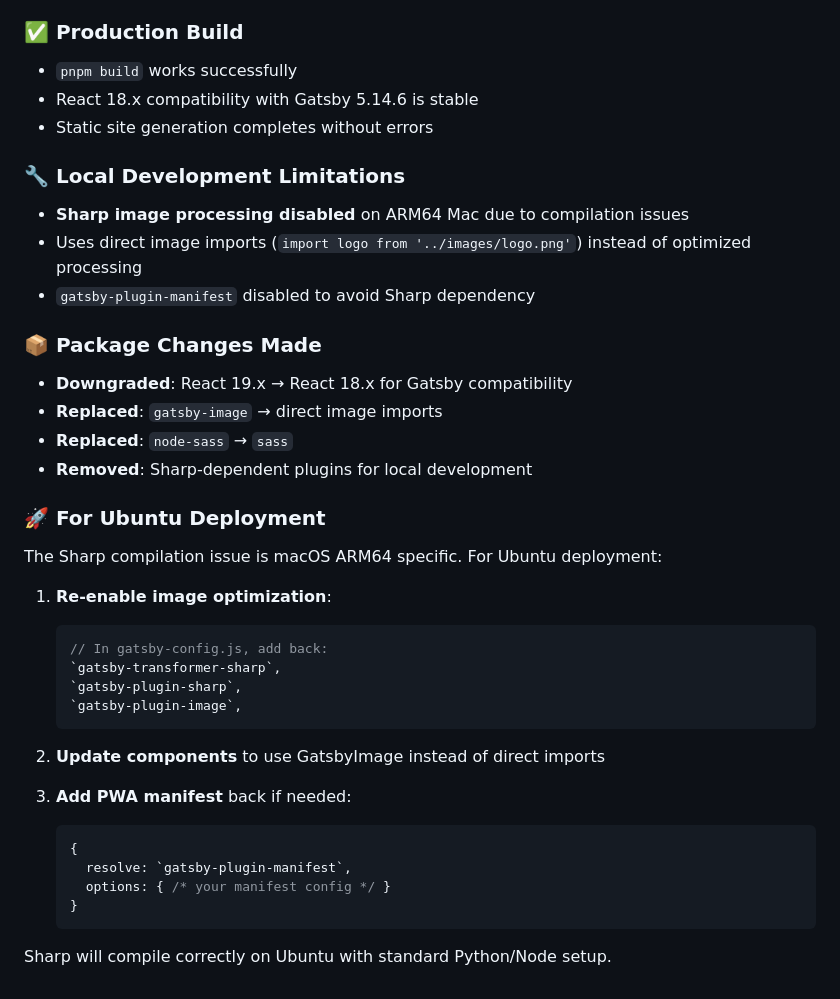
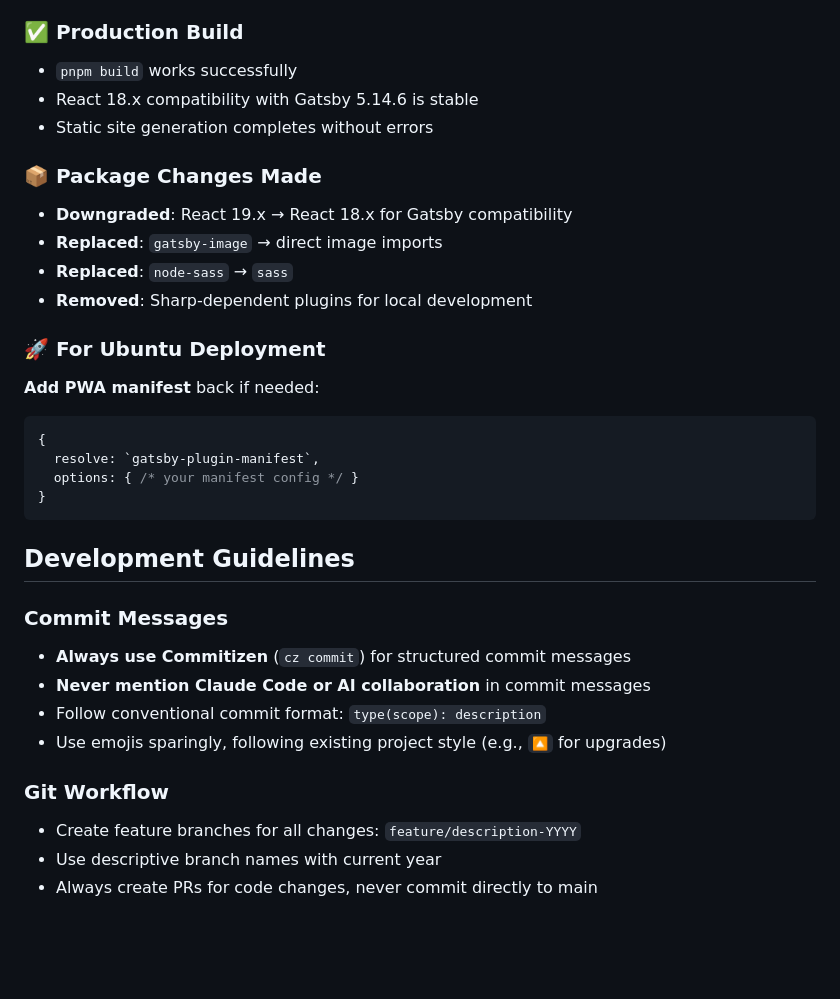
Before and after one commit to craftbytes/craftbyt.es, a Markdown page: CLAUDE.md, the part around one of its changes. Rendered like a GitHub page; blank space fills up the shorter version.

Commit message:
fix: update project documentation
e CLAUDE.md with cleaner formatting and updated project status

````diff
--- a/CLAUDE.md
+++ b/CLAUDE.md
@@ -61,34 +71,21 @@ Uses pnpm as the package manager. Use `pnpm` instead of `npm` for all commands.
 
 ### ✅ Production Build
+
 - `pnpm build` works successfully
 - React 18.x compatibility with Gatsby 5.14.6 is stable
 - Static site generation completes without errors
 
-### 🔧 Local Development Limitations
-- **Sharp image processing disabled** on ARM64 Mac due to compilation issues
-- Uses direct image imports (`import logo from '../images/logo.png'`) instead of optimized processing
-- `gatsby-plugin-manifest` disabled to avoid Sharp dependency
+### 📦 Package Changes Made
 
-### 📦 Package Changes Made
 - **Downgraded**: React 19.x → React 18.x for Gatsby compatibility
 - **Replaced**: `gatsby-image` → direct image imports
 - **Replaced**: `node-sass` → `sass`
 - **Removed**: Sharp-dependent plugins for local development
 
 ### 🚀 For Ubuntu Deployment
-The Sharp compilation issue is macOS ARM64 specific. For Ubuntu deployment:
 
-1. **Re-enable image optimization**:
-   ```js
-   // In gatsby-config.js, add back:
-   `gatsby-transformer-sharp`,
-   `gatsby-plugin-sharp`,
-   `gatsby-plugin-image`,
-   ```
+**Add PWA manifest** back if needed:
 
-2. **Update components** to use GatsbyImage instead of direct imports
-
-3. **Add PWA manifest** back if needed:
    ```js
    {
      resolve: `gatsby-plugin-manifest`,
@@ -96,4 +93,17 @@ The Sharp compilation issue is macOS ARM64 specific. For Ubuntu deployment:
    }
    ```
 
-Sharp will compile correctly on Ubuntu with standard Python/Node setup.
+## Development Guidelines
+
+### Commit Messages
+
+- **Always use Commitizen** (`cz commit`) for structured commit messages
+- **Never mention Claude Code or AI collaboration** in commit messages
+- Follow conventional commit format: `type(scope): description`
+- Use emojis sparingly, following existing project style (e.g., `🔼` for upgrades)
+
+### Git Workflow
+
+- Create feature branches for all changes: `feature/description-YYYY`
+- Use descriptive branch names with current year
+- Always create PRs for code changes, never commit directly to main
````
Also changed, not shown: other parts of CLAUDE.md (+16 -6 lines).
